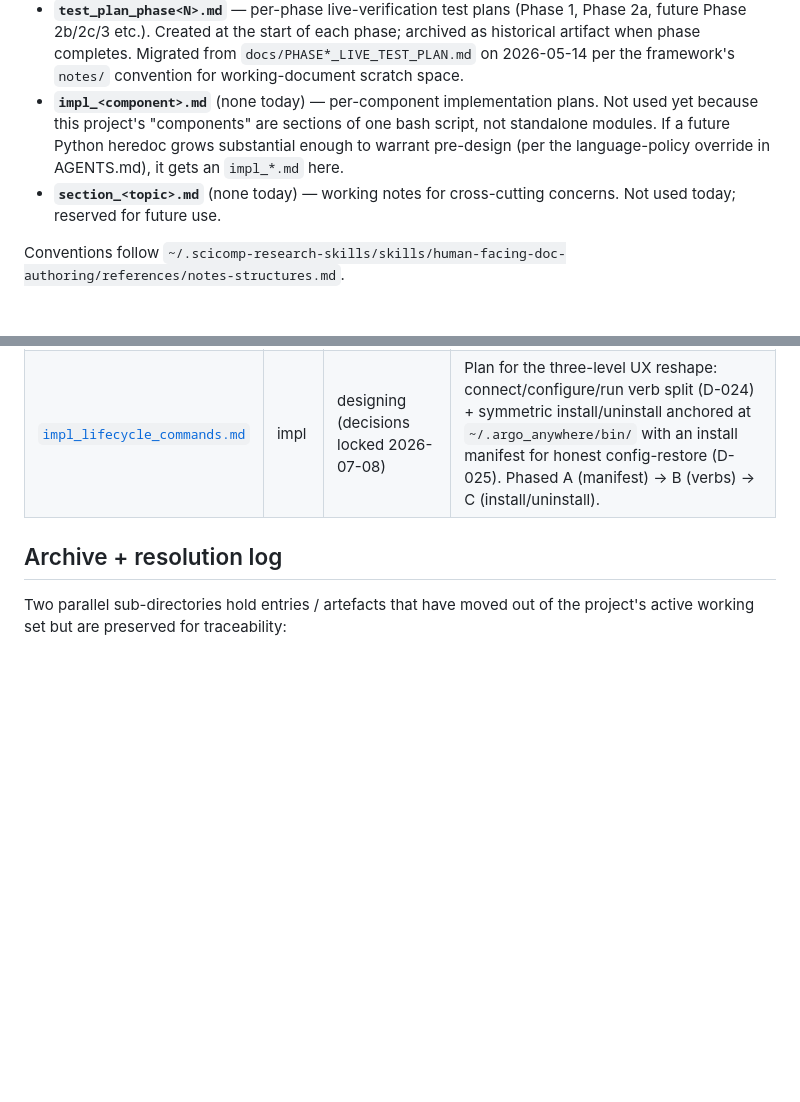
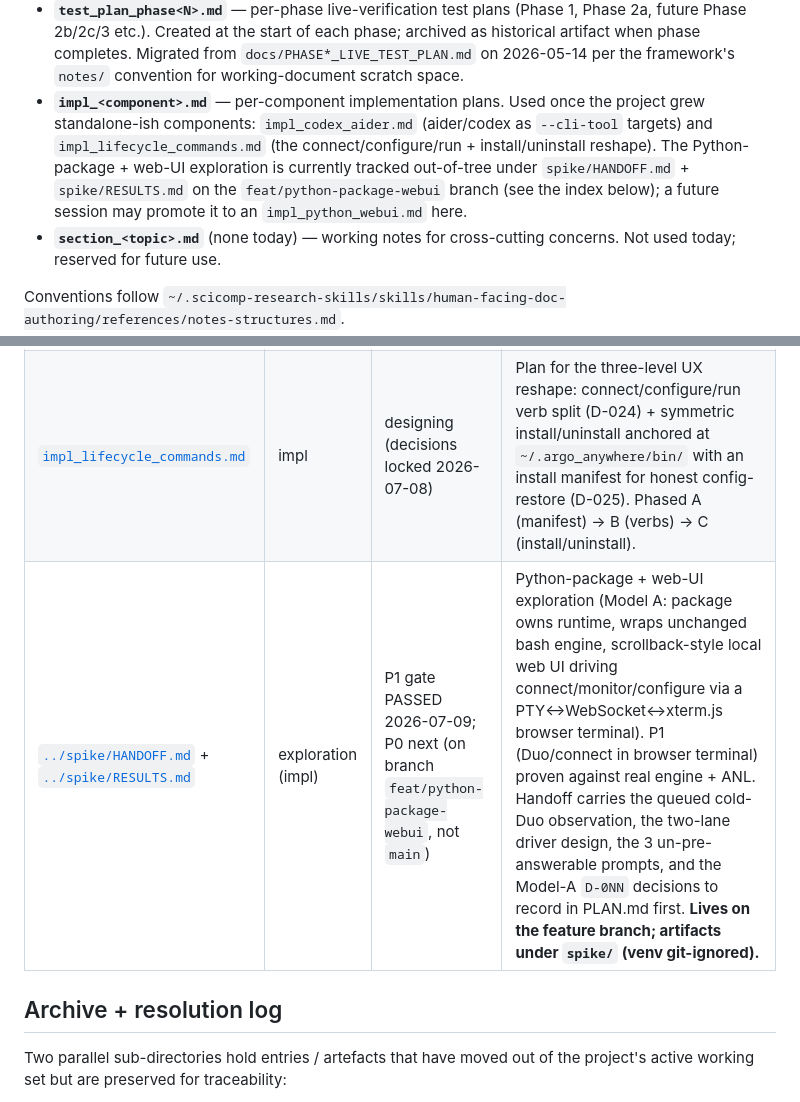
Before and after one commit to a-attia/argo-anywhere, a Markdown page: notes/README.md, 2 parts joined by grey strips. Drawn GitHub-style; blank space fills up the shorter version.

Commit message:
docs(notes): index the Python-package + web-UI exploration
Add the exploration to the impl-notes index (pointing at spike/HANDOFF.md +
spike/RESULTS.md on the feat/python-package-webui branch; P1 gate PASSED)
and refresh the stale "(none today)" impl_*.md prose to reflect the two
existing impl notes.

Co-Authored-By: Claude <noreply@anthropic.com>

```diff
--- a/notes/README.md
+++ b/notes/README.md
@@ -18,11 +18,14 @@ This directory holds working notes for the project:
   completes. Migrated from `docs/PHASE*_LIVE_TEST_PLAN.md` on
   2026-05-14 per the framework's `notes/` convention for
   working-document scratch space.
-- **`impl_<component>.md`** (none today) — per-component implementation
-  plans. Not used yet because this project's "components" are sections
-  of one bash script, not standalone modules. If a future Python
-  heredoc grows substantial enough to warrant pre-design (per the
-  language-policy override in AGENTS.md), it gets an `impl_*.md` here.
+- **`impl_<component>.md`** — per-component implementation plans. Used
+  once the project grew standalone-ish components: `impl_codex_aider.md`
+  (aider/codex as `--cli-tool` targets) and `impl_lifecycle_commands.md`
+  (the connect/configure/run + install/uninstall reshape). The
+  Python-package + web-UI exploration is currently tracked out-of-tree
+  under `spike/HANDOFF.md` + `spike/RESULTS.md` on the
+  `feat/python-package-webui` branch (see the index below); a future
+  session may promote it to an `impl_python_webui.md` here.
 - **`section_<topic>.md`** (none today) — working notes for
   cross-cutting concerns. Not used today; reserved for future use.
 
@@ -47,6 +50,7 @@ Conventions follow
 |:---|:---|:---|:---|
 | [`impl_codex_aider.md`](impl_codex_aider.md) | impl | aider (Phase 5a) LIVE-TEST PASSED 2026-07-09; codex (Phase 5b) designing | Plan for adding OpenAI Codex CLI + aider as `--cli-tool` targets against the 5-function per-tool API contract. aider landed + live-tested — OpenAI-Chat path, global/project scope, key-preserving YAML merge, temperature-off model-settings; codex (Phase 5b) gated on argo-proxy's `/v1/responses` maturity + a TOML-writer decision. |
 | [`impl_lifecycle_commands.md`](impl_lifecycle_commands.md) | impl | designing (decisions locked 2026-07-08) | Plan for the three-level UX reshape: connect/configure/run verb split (D-024) + symmetric install/uninstall anchored at `~/.argo_anywhere/bin/` with an install manifest for honest config-restore (D-025). Phased A (manifest) -> B (verbs) -> C (install/uninstall). |
+| [`../spike/HANDOFF.md`](../spike/HANDOFF.md) + [`../spike/RESULTS.md`](../spike/RESULTS.md) | exploration (impl) | P1 gate PASSED 2026-07-09; P0 next (on branch `feat/python-package-webui`, not `main`) | Python-package + web-UI exploration (Model A: package owns runtime, wraps unchanged bash engine, scrollback-style local web UI driving connect/monitor/configure via a PTY↔WebSocket↔xterm.js browser terminal). P1 (Duo/connect in browser terminal) proven against real engine + ANL. Handoff carries the queued cold-Duo observation, the two-lane driver design, the 3 un-pre-answerable prompts, and the Model-A `D-0NN` decisions to record in PLAN.md first. **Lives on the feature branch; artifacts under `spike/` (venv git-ignored).** |
 
 ## Archive + resolution log
 
```
